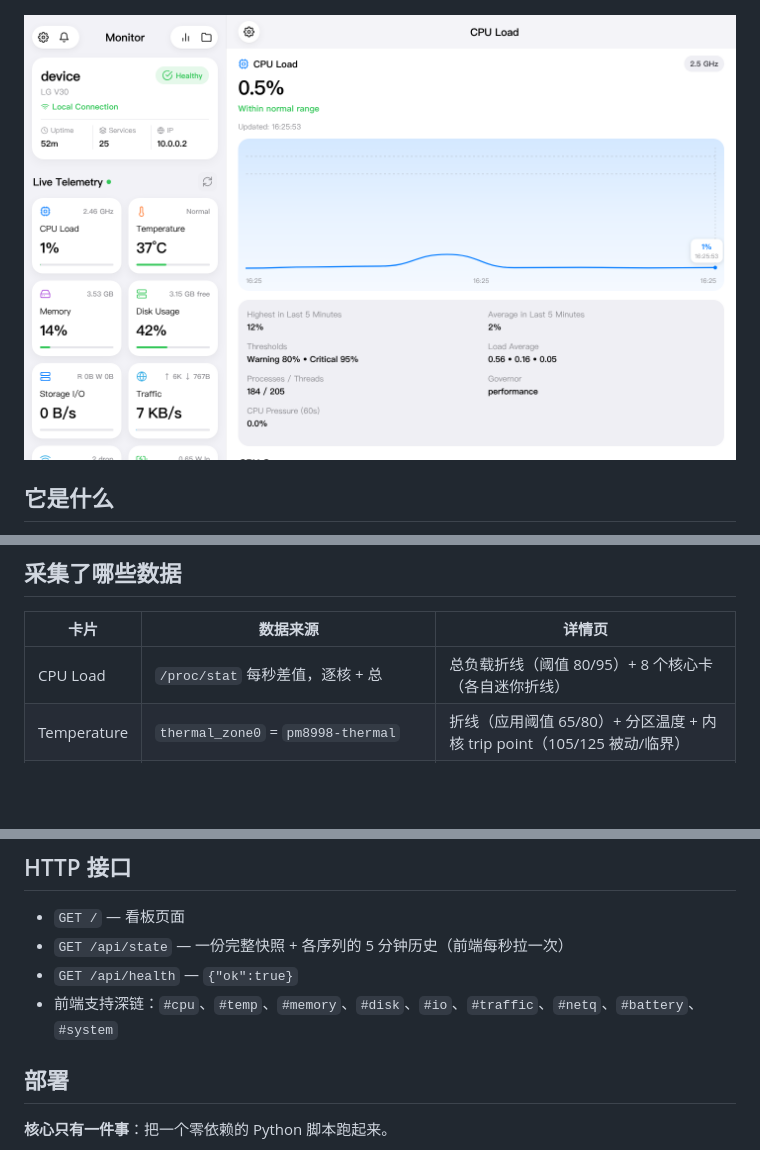
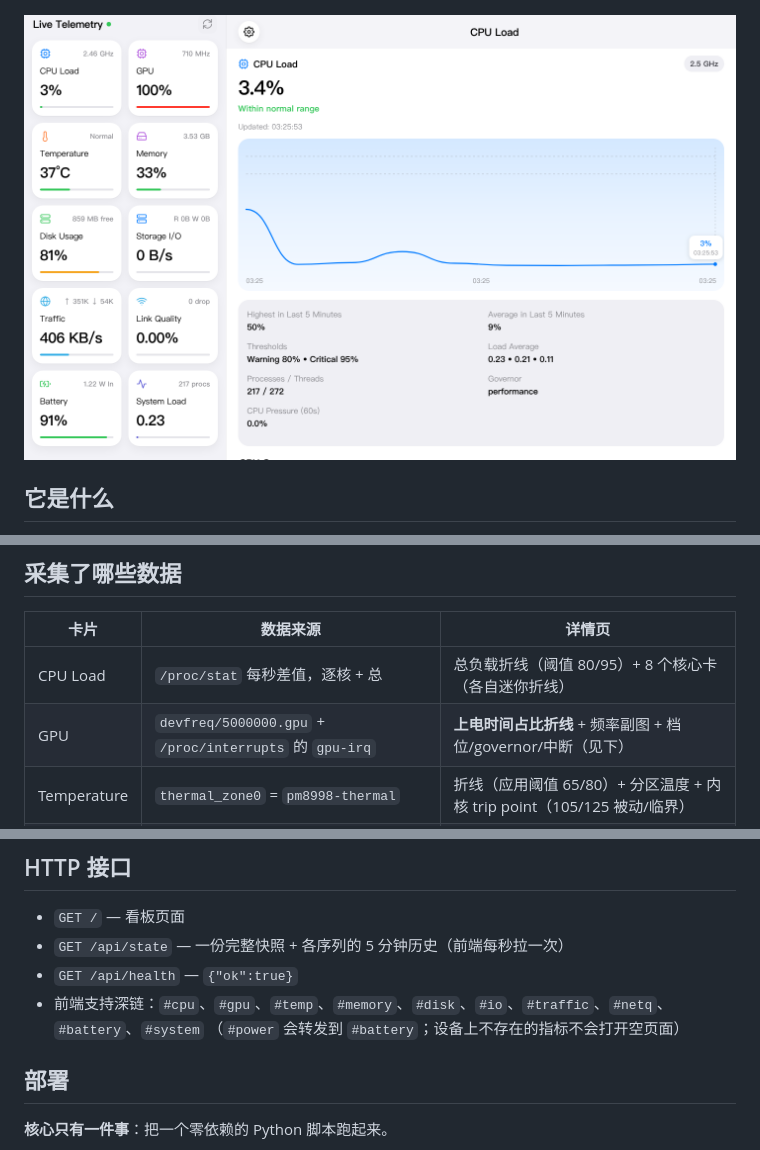
Before and after one commit to AlexMeiko/gumonitor, a Markdown page: README.md, 3 parts joined by grey strips. GitHub-like rendering; pictures changed too: docs/screenshot-desktop.png; blank space fills up the shorter version.

```diff
--- a/README.md
+++ b/README.md
@@ -99,6 +99,7 @@ UI 参考 Open Pi 的风格：iOS 式分组卡片 + 实时折线图 + 详情页
 | 卡片 | 数据来源 | 详情页 |
 | --- | --- | --- |
 | CPU Load | `/proc/stat` 每秒差值，逐核 + 总 | 总负载折线（阈值 80/95）+ 8 个核心卡（各自迷你折线）|
+| GPU | `devfreq/5000000.gpu` + `/proc/interrupts` 的 `gpu-irq` | **上电时间占比折线** + 频率副图 + 档位/governor/中断（见下）|
 | Temperature | `thermal_zone0` = `pm8998-thermal` | 折线（应用阈值 65/80）+ 分区温度 + 内核 trip point（105/125 被动/临界）|
 | Memory | `/proc/meminfo` | 占用率折线 + Total/Used/Cached/Buffers/Swap + PSI |
 | Disk Usage | `statvfs('/' '/boot' '/data')` | 占用率折线 + 各挂载点用量 |
@@ -261,7 +292,8 @@ v30 上**没有 SoC / Core / rail 级功率传感器**：
 * `GET /` — 看板页面
 * `GET /api/state` — 一份完整快照 + 各序列的 5 分钟历史（前端每秒拉一次）
 * `GET /api/health` — `{"ok":true}`
-* 前端支持深链：`#cpu`、`#temp`、`#memory`、`#disk`、`#io`、`#traffic`、`#netq`、`#battery`、`#system`
+* 前端支持深链：`#cpu`、`#gpu`、`#temp`、`#memory`、`#disk`、`#io`、`#traffic`、`#netq`、`#battery`、`#system`
+  （`#power` 会转发到 `#battery`；设备上不存在的指标不会打开空页面）
 
 ## 部署
 
```
Also changed, not shown: other parts of README.md (+30 -0 lines), docs/screenshot-detail.png (deleted), docs/screenshot-gpu.png (added), 4 other files.
